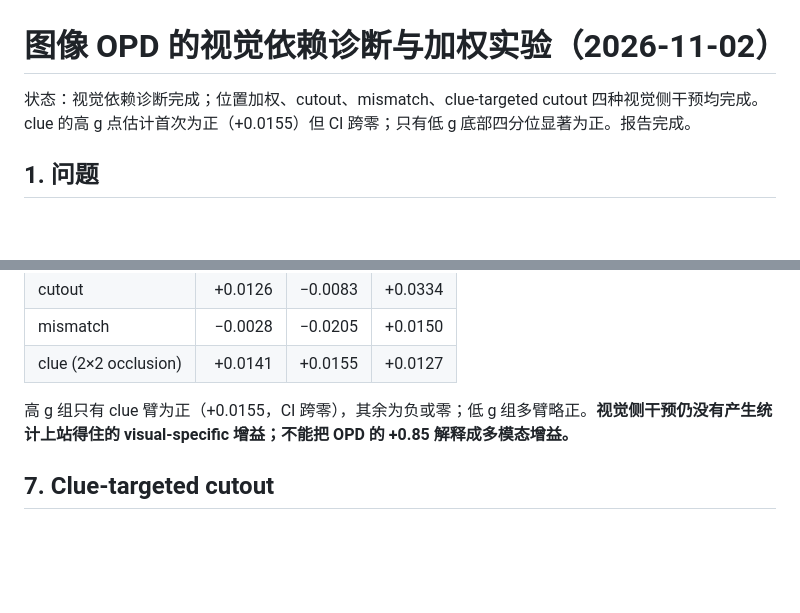
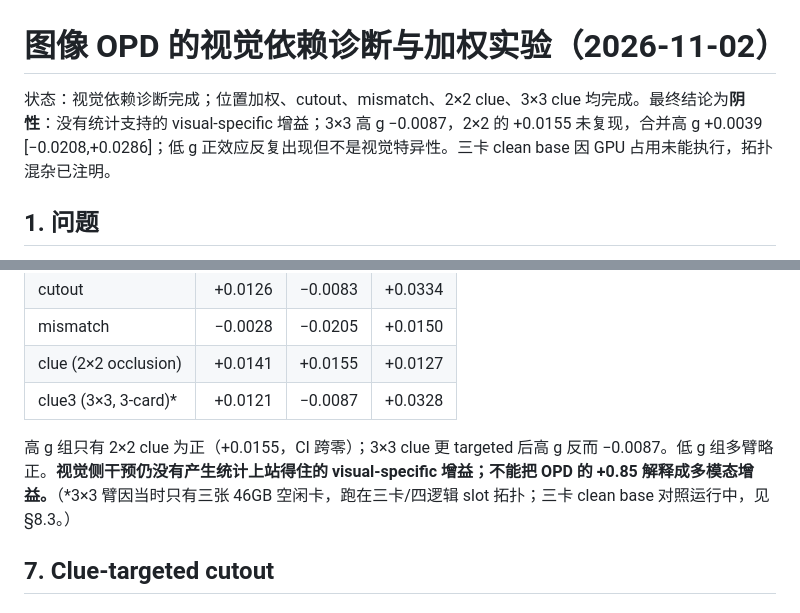
Before and after one commit to mcy1123/VisionSpec, a Markdown page: docs/reports/2026-11-02-visual-opd.md, 2 parts joined by grey strips. Rendered like a GitHub page; blank space fills up the shorter version.

```diff
--- a/docs/reports/2026-11-02-visual-opd.md
+++ b/docs/reports/2026-11-02-visual-opd.md
@@ -1,6 +1,6 @@
 # 图像 OPD 的视觉依赖诊断与加权实验（2026-11-02）
 
-状态：视觉依赖诊断完成；位置加权、cutout、mismatch、clue-targeted cutout 四种视觉侧干预均完成。clue 的高 g 点估计首次为正（+0.0155）但 CI 跨零；只有低 g 底部四分位显著为正。报告完成。
+状态：视觉依赖诊断完成；位置加权、cutout、mismatch、2×2 clue、3×3 clue 均完成。最终结论为**阴性**：没有统计支持的 visual-specific 增益；3×3 高 g −0.0087，2×2 的 +0.0155 未复现，合并高 g +0.0039 [−0.0208,+0.0286]；低 g 正效应反复出现但不是视觉特异性。三卡 clean base 因 GPU 占用未能执行，拓扑混杂已注明。
 
 ## 1. 问题
 
@@ -95,8 +95,9 @@ g_i=\max\left(0,\ \log p_{\text{real}}(y_i)-\log p_{\text{blank}}(y_i)\right)
 | cutout | +0.0126 | −0.0083 | +0.0334 |
 | mismatch | −0.0028 | −0.0205 | +0.0150 |
 | clue (2×2 occlusion) | +0.0141 | +0.0155 | +0.0127 |
+| clue3 (3×3, 3-card)* | +0.0121 | −0.0087 | +0.0328 |
 
-高 g 组只有 clue 臂为正（+0.0155，CI 跨零），其余为负或零；低 g 组多臂略正。**视觉侧干预仍没有产生统计上站得住的 visual-specific 增益；不能把 OPD 的 +0.85 解释成多模态增益。**
+高 g 组只有 2×2 clue 为正（+0.0155，CI 跨零）；3×3 clue 更 targeted 后高 g 反而 −0.0087。低 g 组多臂略正。**视觉侧干预仍没有产生统计上站得住的 visual-specific 增益；不能把 OPD 的 +0.85 解释成多模态增益。**（*3×3 臂因当时只有三张 46GB 空闲卡，跑在三卡/四逻辑 slot 拓扑；三卡 clean base 对照运行中，见 §8.3。）
 
 ## 7. Clue-targeted cutout
 
```
Also changed, not shown: other parts of docs/reports/2026-11-02-visual-opd.md (+32 -1 lines), docs/reports/README.md (+1 -1 lines).
